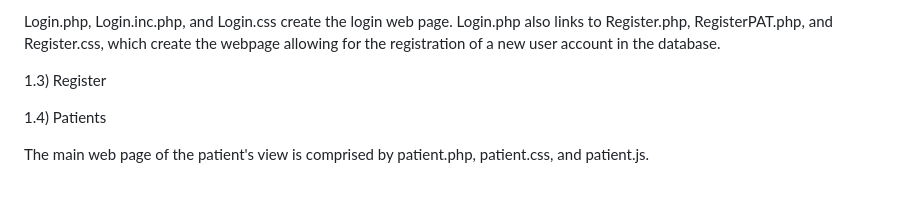
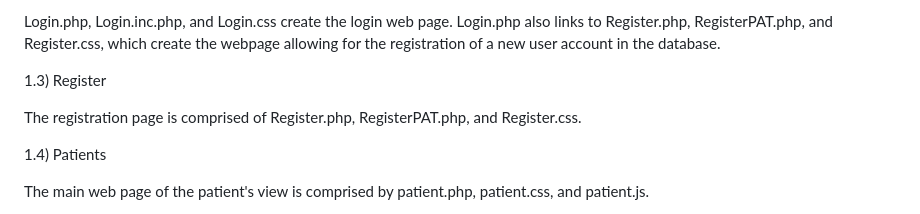
Before and after one commit to BrayanSosa04/DB-Project-Repo, a Markdown page: README.md, the part around the change. Drawn GitHub-style; blank space fills up the shorter version.

```diff
--- a/README.md
+++ b/README.md
@@ -12,6 +12,8 @@ The file connectToTheDB.php allows for the the front-end application to connect
 Login.php, Login.inc.php, and Login.css create the login web page. Login.php also links to Register.php, RegisterPAT.php, and Register.css, which create the webpage allowing for the registration of a new user account in the database.
 
 1.3) Register
+
+The registration page is comprised of Register.php, RegisterPAT.php, and Register.css.
 
 1.4) Patients
 
```
